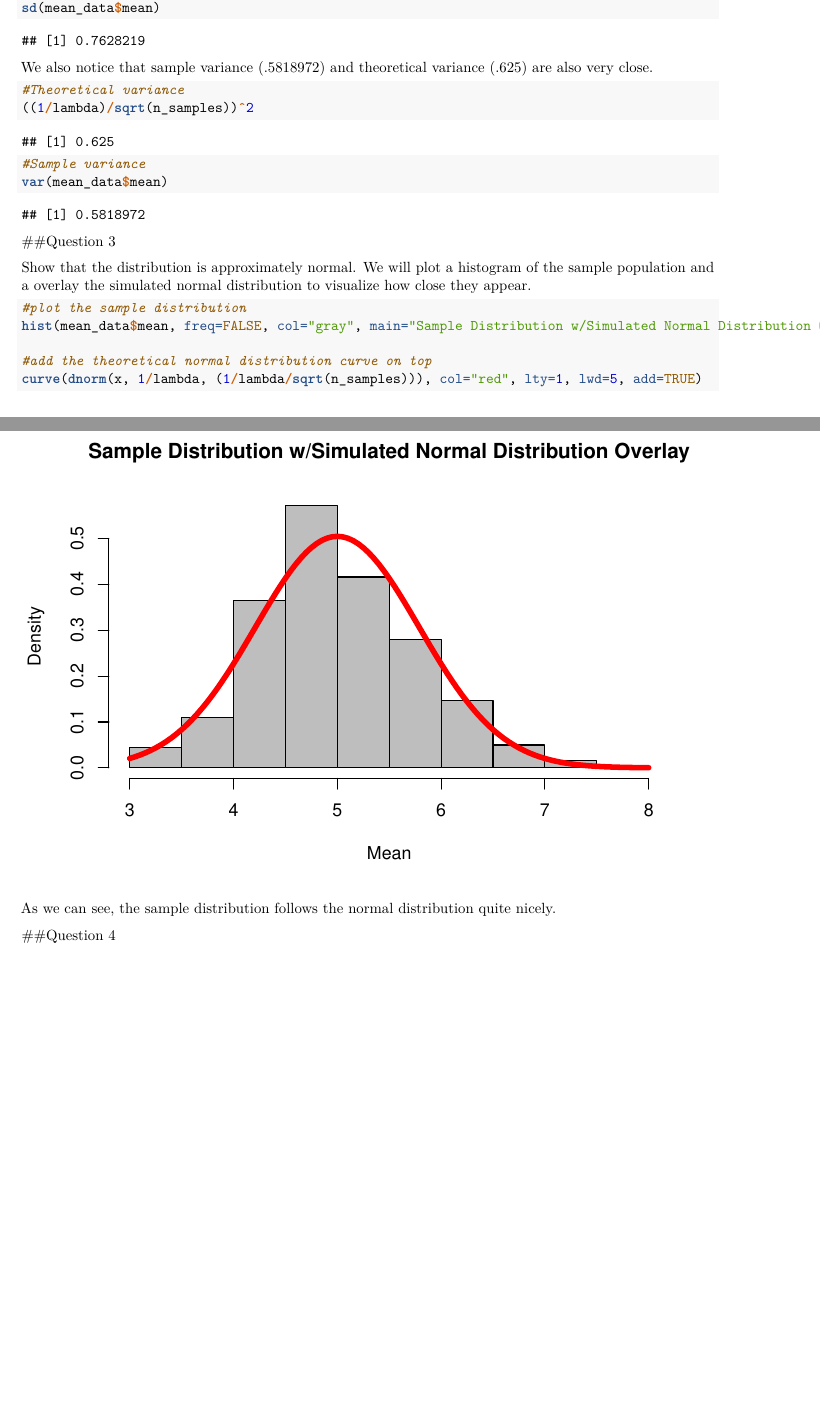
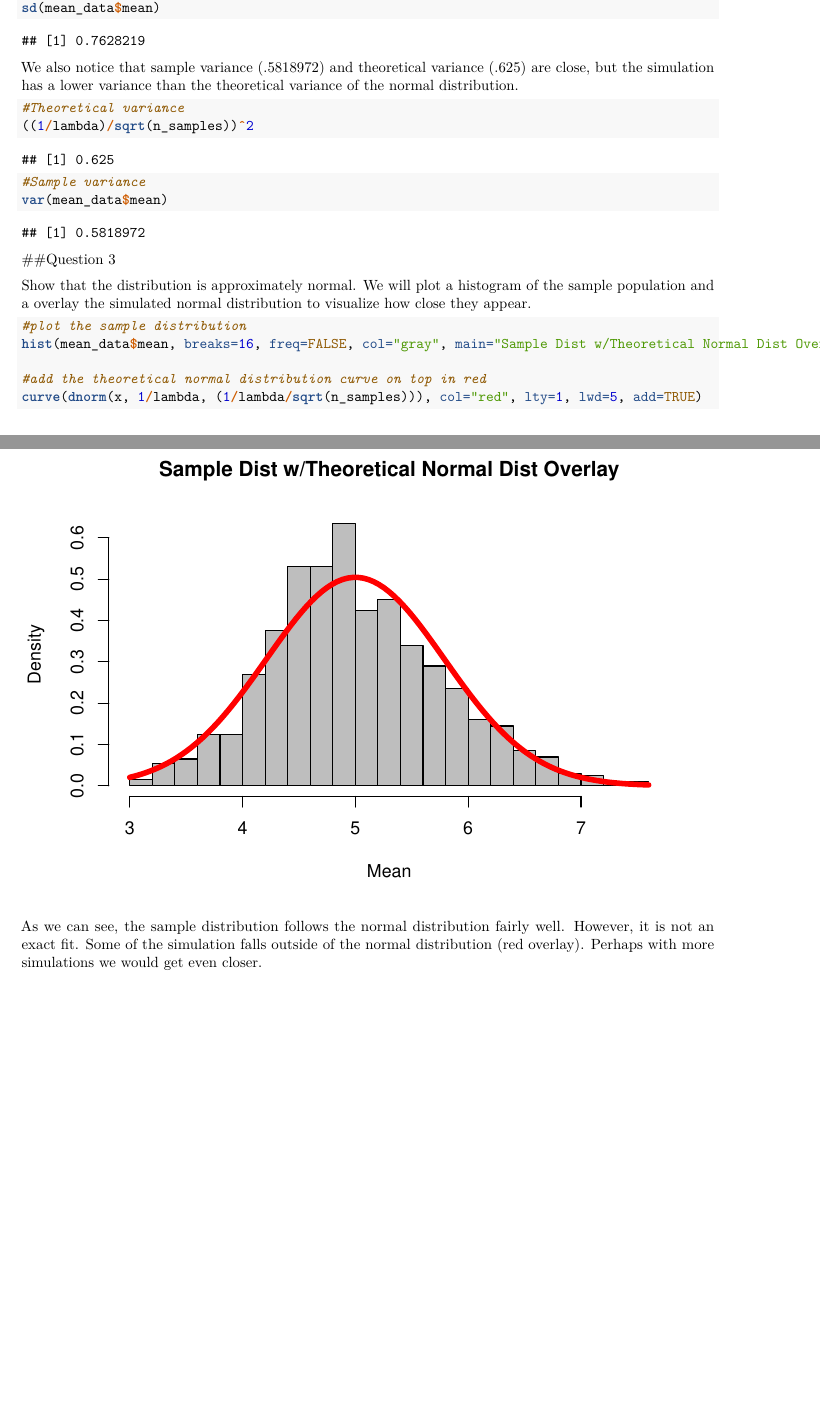
Before and after one commit to speedy3d/Coursera-StatisticalInference, an R Markdown document (Project1.rmd): two parts of pages 2 and 3 of 3, joined at a grey line, cut so that both start at the same text. Rendered offline with R 4.5, knitr and Pandoc, then LaTeX, with nearby package versions; both versions are drawn in the output format of the newer one.

Commit message:
Final for Part 1

````diff
--- a/Project1.rmd
+++ b/Project1.rmd
@@ -2,7 +2,7 @@
 title: "Statistical Inference Project Part 1"
 author: "Ryan Wissman"
 date: "Saturday, January 24, 2015"
-output: html_document
+output: pdf_document
 ---
 
 #Coursera Statistical Inference Course Project
@@ -73,7 +73,7 @@ sd(mean_data$mean)
 
 ```
 
-We also notice that sample variance (.5818972) and theoretical variance (.625) are also very close.
+We also notice that sample variance (.5818972) and theoretical variance (.625) are close, but the simulation has a lower variance than the theoretical variance of the normal distribution.
 
 ```{r}
 #Theoretical variance
@@ -90,12 +90,10 @@ Show that the distribution is approximately normal. We will plot a histogram of
 
 ```{r}
 #plot the sample distribution
-hist(mean_data$mean, freq=FALSE, col="gray", main="Sample Distribution w/Simulated Normal Distribution Overlay", xlab="Mean")
+hist(mean_data$mean, breaks=16, freq=FALSE, col="gray", main="Sample Dist w/Theoretical Normal Dist Overlay", xlab="Mean")
 
-#add the theoretical normal distribution curve on top
+#add the theoretical normal distribution curve on top in red
 curve(dnorm(x, 1/lambda, (1/lambda/sqrt(n_samples))), col="red", lty=1, lwd=5, add=TRUE)
 ```
 
-As we can see, the sample distribution follows the normal distribution quite nicely.
-
-##Question 4
+As we can see, the sample distribution follows the normal distribution fairly well. However, it is not an exact fit. Some of the simulation falls outside of the normal distribution (red overlay). Perhaps with more simulations we would get even closer.
````
Also changed, not shown: Project1.html, Project1.pdf (added), 1 other file.
